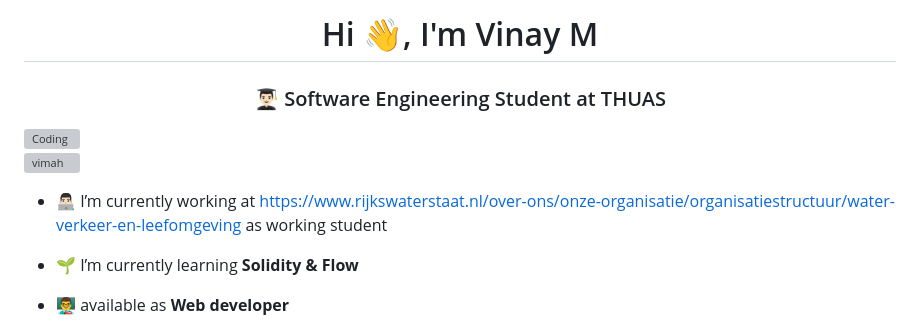
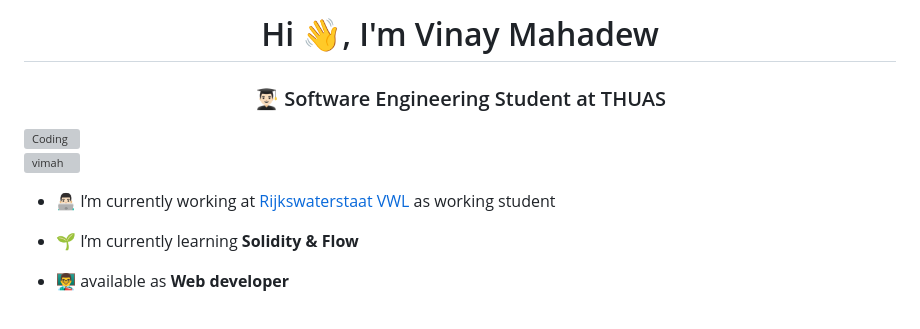
Before and after one commit to VIMAH/VIMAH, a Markdown page: README.md, the part around the change. GitHub-like rendering; grey boxes are pictures that could not be loaded.

```diff
--- a/README.md
+++ b/README.md
@@ -1,10 +1,10 @@
-<h1 align="center">Hi 👋, I'm Vinay M</h1>
+<h1 align="center">Hi 👋, I'm Vinay Mahadew</h1>
 <h3 align="center">👨🏻‍🎓 Software Engineering Student at THUAS</h3>
 <img align="right" alt="Coding" width="400" src="https://i.pinimg.com/originals/f1/e7/34/f1e734f9cade86fe737a9aa404ad5677.gif">
 
 <p align="left"> <img src="https://komarev.com/ghpvc/?username=vimah&label=Profile%20views&color=0e75b6&style=flat" alt="vimah" /> </p>
 
-- 👨🏻‍💻 I’m currently working at https://www.rijkswaterstaat.nl/over-ons/onze-organisatie/organisatiestructuur/water-verkeer-en-leefomgeving as working student
+- 👨🏻‍💻 I’m currently working at <a href="https://www.rijkswaterstaat.nl/over-ons/onze-organisatie/organisatiestructuur/water-verkeer-en-leefomgeving">Rijkswaterstaat VWL</a> as working student
 
 - 🌱 I’m currently learning **Solidity & Flow**
 
```
